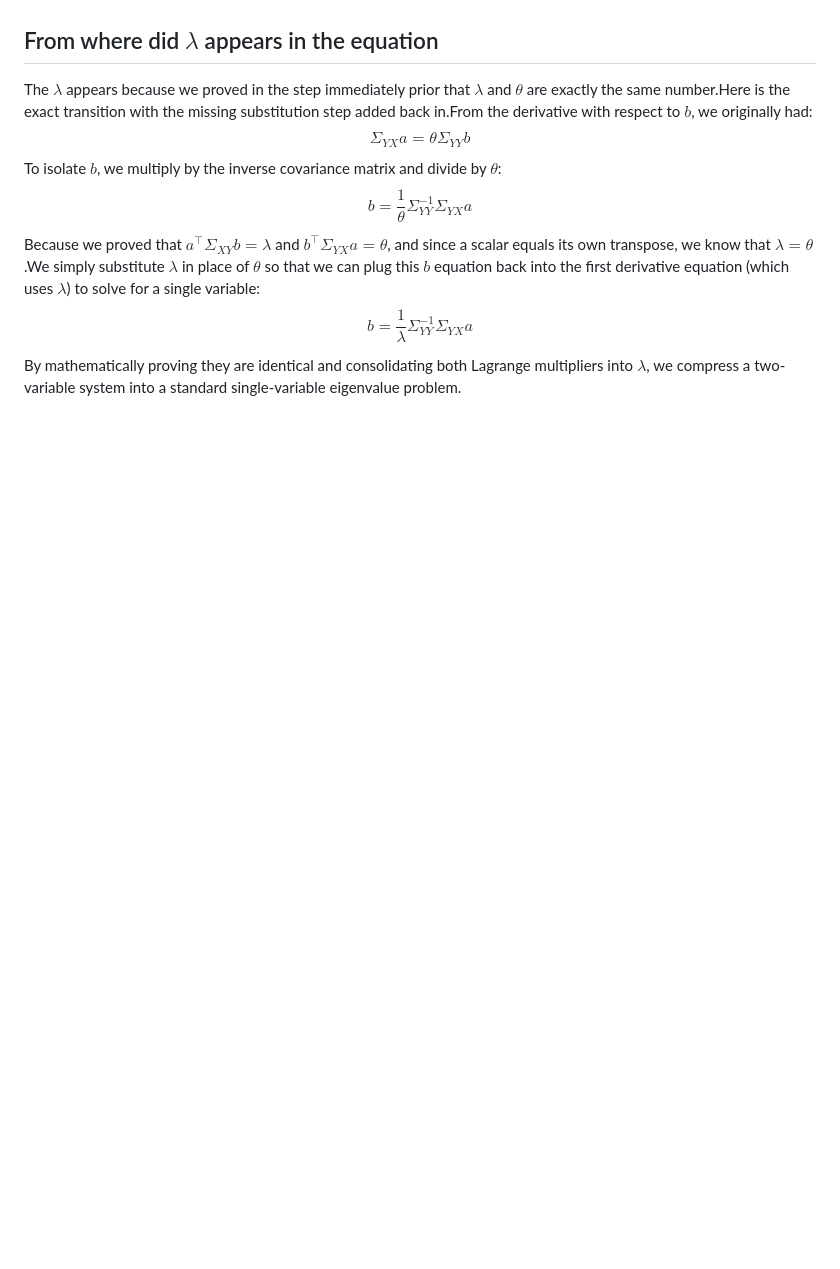
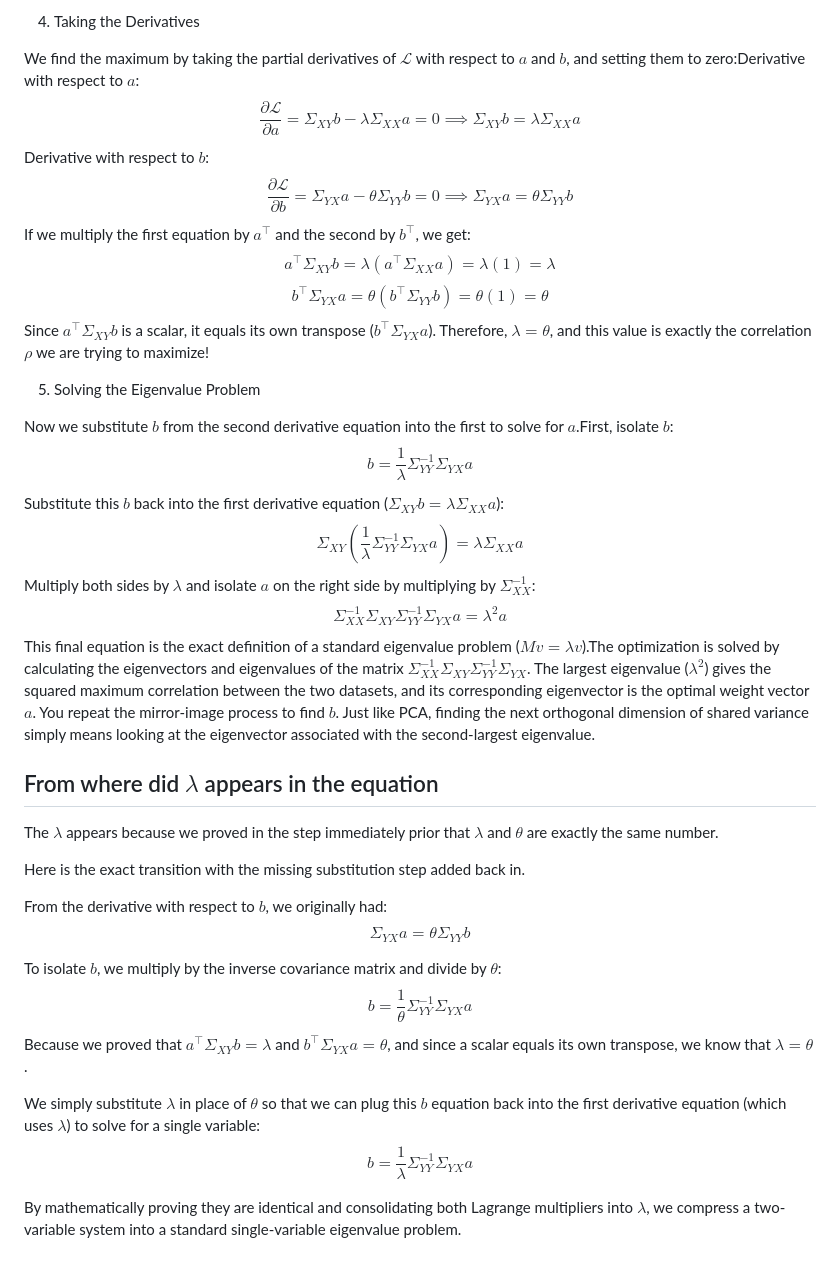
Before and after one commit to prajwalsingh/research-notes, a Markdown page: notes/cca.md, the part around one of its changes. Rendered like a GitHub page; blank space fills up the shorter version.

Commit message:
updating notes

```diff
--- a/notes/cca.md
+++ b/notes/cca.md
@@ -6,4 +31,21 @@ Just as PCA reduces to finding the eigenvectors of a single covariance matrix, C
+4. Taking the Derivatives
+
+We find the maximum by taking the partial derivatives of $\mathcal{L}$ with respect to $a$ and $b$, and setting them to zero:Derivative with respect to $a$:$$\frac{\partial \mathcal{L}}{\partial a} = \Sigma_{XY} b - \lambda \Sigma_{XX} a = 0 \implies \Sigma_{XY} b = \lambda \Sigma_{XX} a$$Derivative with respect to $b$:$$\frac{\partial \mathcal{L}}{\partial b} = \Sigma_{YX} a - \theta \Sigma_{YY} b = 0 \implies \Sigma_{YX} a = \theta \Sigma_{YY} b$$If we multiply the first equation by $a^\top$ and the second by $b^\top$, we get:$$a^\top \Sigma_{XY} b = \lambda (a^\top \Sigma_{XX} a) = \lambda(1) = \lambda$$$$b^\top \Sigma_{YX} a = \theta (b^\top \Sigma_{YY} b) = \theta(1) = \theta$$Since $a^\top \Sigma_{XY} b$ is a scalar, it equals its own transpose ($b^\top \Sigma_{YX} a$). Therefore, $\lambda = \theta$, and this value is exactly the correlation $\rho$ we are trying to maximize!
+
+5. Solving the Eigenvalue Problem
+
+Now we substitute $b$ from the second derivative equation into the first to solve for $a$.First, isolate $b$:$$b = \frac{1}{\lambda} \Sigma_{YY}^{-1} \Sigma_{YX} a$$Substitute this $b$ back into the first derivative equation ($\Sigma_{XY} b = \lambda \Sigma_{XX} a$):$$\Sigma_{XY} \left( \frac{1}{\lambda} \Sigma_{YY}^{-1} \Sigma_{YX} a \right) = \lambda \Sigma_{XX} a$$Multiply both sides by $\lambda$ and isolate $a$ on the right side by multiplying by $\Sigma_{XX}^{-1}$:$$\Sigma_{XX}^{-1} \Sigma_{XY} \Sigma_{YY}^{-1} \Sigma_{YX} a = \lambda^2 a$$This final equation is the exact definition of a standard eigenvalue problem ($Mv = \lambda v$).The optimization is solved by calculating the eigenvectors and eigenvalues of the matrix $\Sigma_{XX}^{-1} \Sigma_{XY} \Sigma_{YY}^{-1} \Sigma_{YX}$. The largest eigenvalue ($\lambda^2$) gives the squared maximum correlation between the two datasets, and its corresponding eigenvector is the optimal weight vector $a$. You repeat the mirror-image process to find $b$. Just like PCA, finding the next orthogonal dimension of shared variance simply means looking at the eigenvector associated with the second-largest eigenvalue.
 
 ## From where did $\lambda$ appears in the equation
 
-The $\lambda$ appears because we proved in the step immediately prior that $\lambda$ and $\theta$ are exactly the same number.Here is the exact transition with the missing substitution step added back in.From the derivative with respect to $b$, we originally had:$$\Sigma_{YX} a = \theta \Sigma_{YY} b$$To isolate $b$, we multiply by the inverse covariance matrix and divide by $\theta$:$$b = \frac{1}{\theta} \Sigma_{YY}^{-1} \Sigma_{YX} a$$Because we proved that $a^\top \Sigma_{XY} b = \lambda$ and $b^\top \Sigma_{YX} a = \theta$, and since a scalar equals its own transpose, we know that $\lambda = \theta$.We simply substitute $\lambda$ in place of $\theta$ so that we can plug this $b$ equation back into the first derivative equation (which uses $\lambda$) to solve for a single variable:$$b = \frac{1}{\lambda} \Sigma_{YY}^{-1} \Sigma_{YX} a$$By mathematically proving they are identical and consolidating both Lagrange multipliers into $\lambda$, we compress a two-variable system into a standard single-variable eigenvalue problem.
+The $\lambda$ appears because we proved in the step immediately prior that $\lambda$ and $\theta$ are exactly the same number.
+
+Here is the exact transition with the missing substitution step added back in.
+
+From the derivative with respect to $b$, we originally had:$$\Sigma_{YX} a = \theta \Sigma_{YY} b$$
+
+To isolate $b$, we multiply by the inverse covariance matrix and divide by $\theta$:$$b = \frac{1}{\theta} \Sigma_{YY}^{-1} \Sigma_{YX} a$$ Because we proved that $a^\top \Sigma_{XY} b = \lambda$ and $b^\top \Sigma_{YX} a = \theta$, and since a scalar equals its own transpose, we know that $\lambda = \theta$.
+
+We simply substitute $\lambda$ in place of $\theta$ so that we can plug this $b$ equation back into the first derivative equation (which uses $\lambda$) to solve for a single variable:$$b = \frac{1}{\lambda} \Sigma_{YY}^{-1} \Sigma_{YX} a$$
+
+By mathematically proving they are identical and consolidating both Lagrange multipliers into $\lambda$, we compress a two-variable system into a standard single-variable eigenvalue problem.
```
Also changed, not shown: other parts of notes/cca.md (+27 -2 lines).
